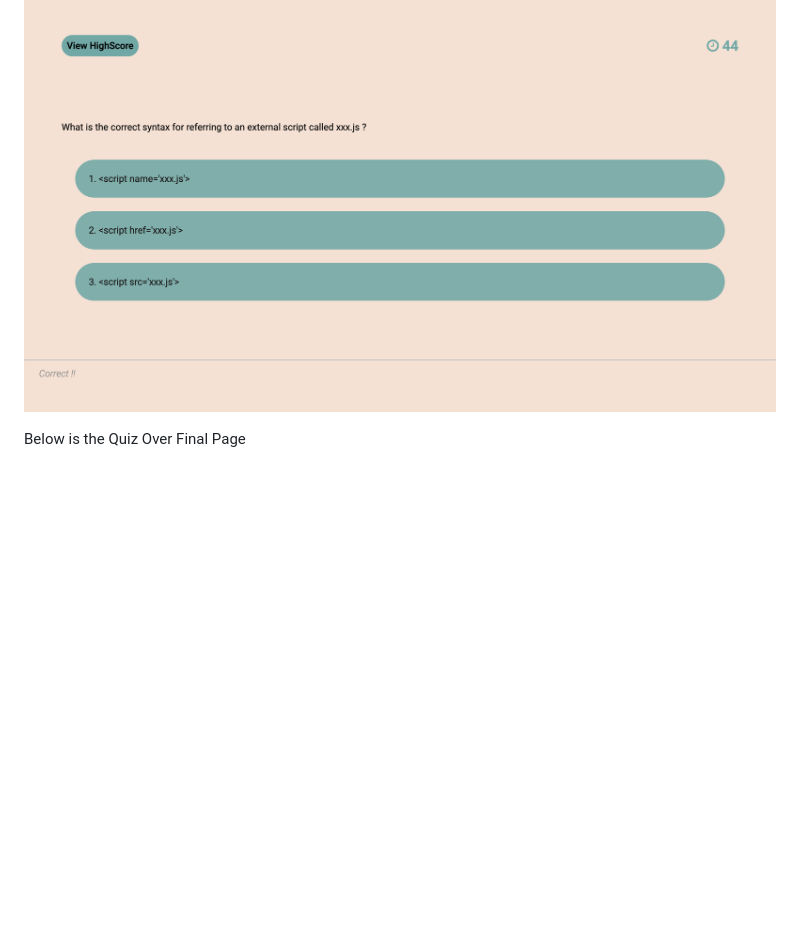
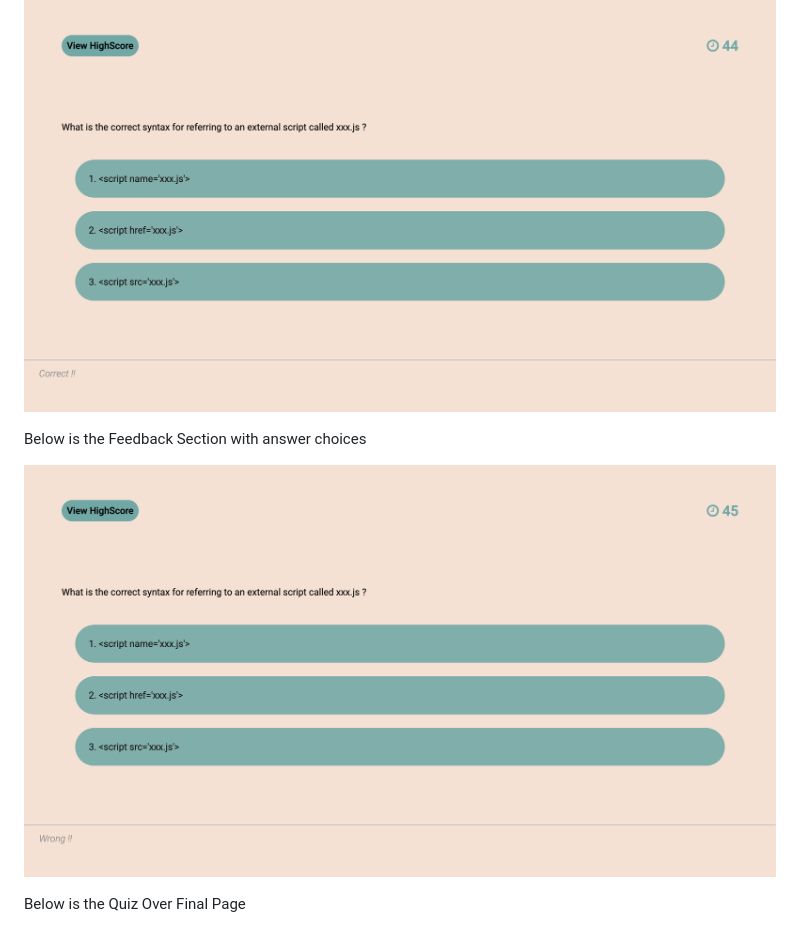
Before and after one commit to simmypayyappillyvarghese/code-quiz-generator, a Markdown page: README.md, the part around the change. Drawn GitHub-style; pictures changed too: assets/feedback_section.png (added); blank space fills up the shorter version.

Commit message:
Added the feedback snapshot,Removed unused variables from script

```diff
--- a/README.md
+++ b/README.md
@@ -60,6 +60,10 @@ Below is the Quiz Section with answer choices
 
 !['Quiz section snapshot'](./assets/quiz-section.png)
 
+Below is the Feedback Section with answer choices
+
+!['Quiz section snapshot'](./assets/feedback_section.png)
+
 Below is the Quiz Over Final Page
 
 !['Quiz section snapshot'](./assets/quiz_over.png)
```
Also changed, not shown: 1 other file.
